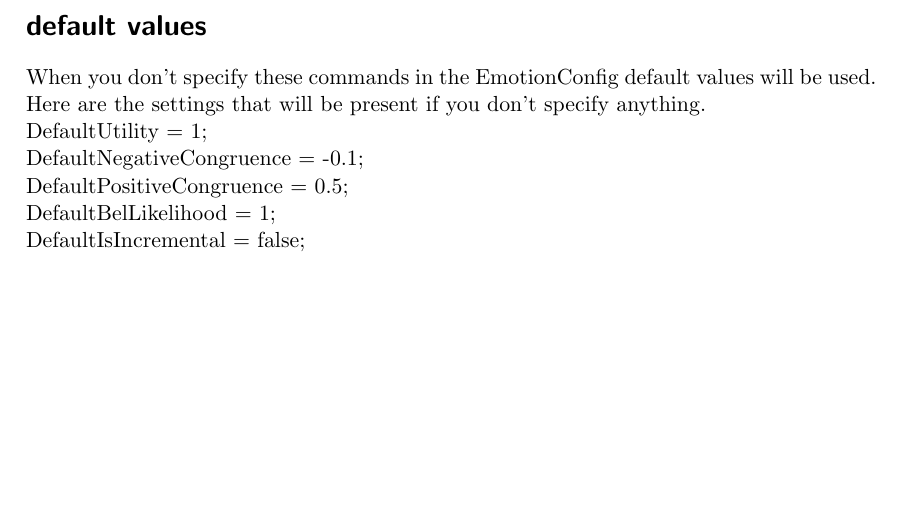
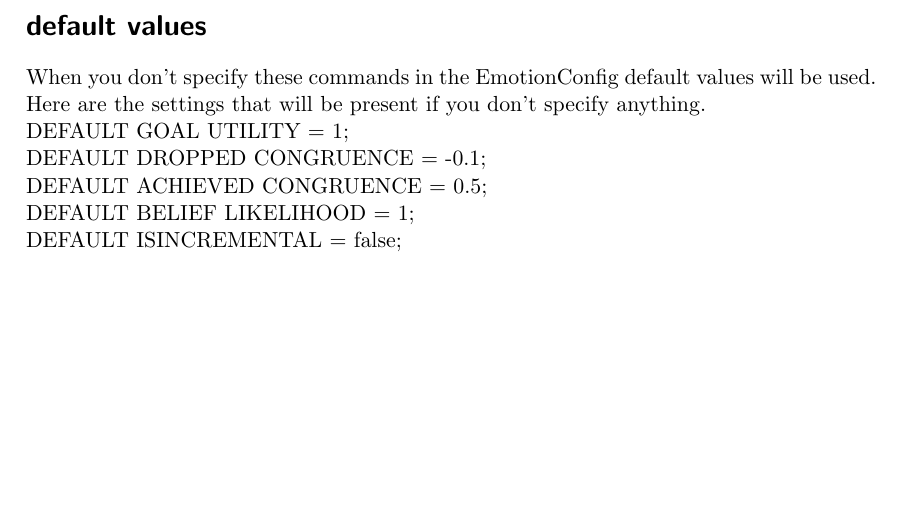
Before and after one commit to tygron-virtual-humans/gamygdala-integration, a LaTeX document (documents/EmotionConfig Documentation.tex): part of page 3 of 3, cut so that both start at the same text. Compiled offline with pdfLaTeX.

Commit message:
Better variable names

```diff
--- a/documents/EmotionConfig Documentation.tex
+++ b/documents/EmotionConfig Documentation.tex
@@ -65,11 +65,11 @@ DEFAULT ISINCREMENTAL, true\\
 \pagebreak
 \section*{default values}
 When you don't specify these commands in the EmotionConfig default values will be used. Here are the settings that will be present if you don't specify anything.\\
-DefaultUtility = 1;\\
-DefaultNegativeCongruence = -0.1;\\
-DefaultPositiveCongruence = 0.5;\\
-DefaultBelLikelihood = 1;\\
-DefaultIsIncremental = false;\\
+DEFAULT GOAL UTILITY = 1;\\
+DEFAULT DROPPED CONGRUENCE = -0.1;\\
+DEFAULT ACHIEVED CONGRUENCE = 0.5;\\
+DEFAULT BELIEF LIKELIHOOD = 1;\\
+DEFAULT ISINCREMENTAL = false;\\
 
 
 
```
Also changed, not shown: Documentation/EmotionConfig Documentation.pdf, documents/EmotionConfig Documentation.pdf, 1 other file.
